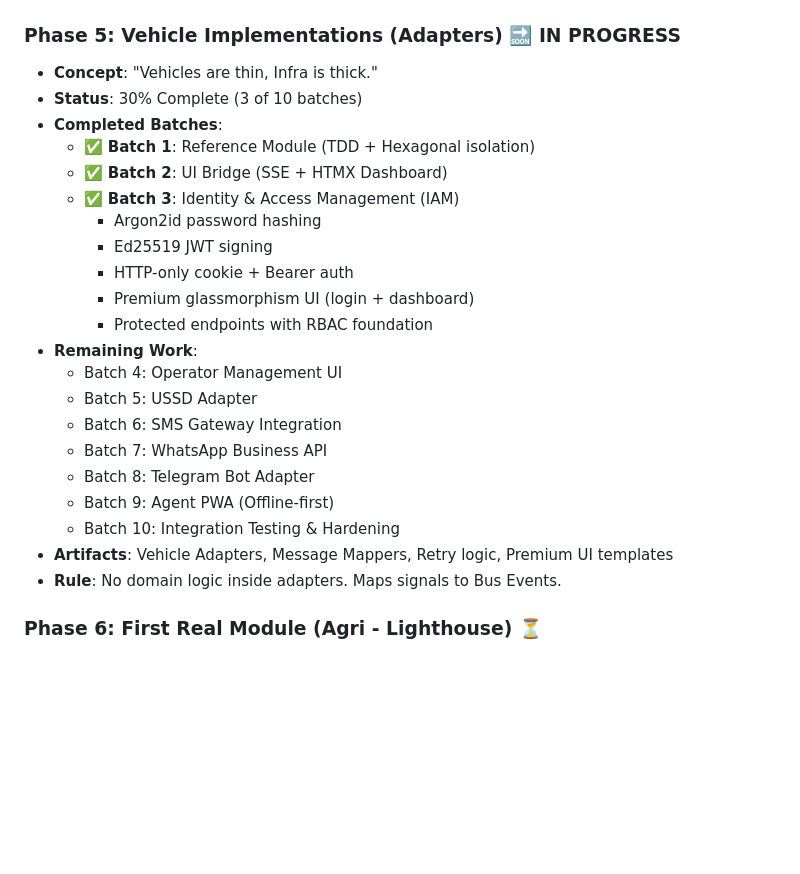
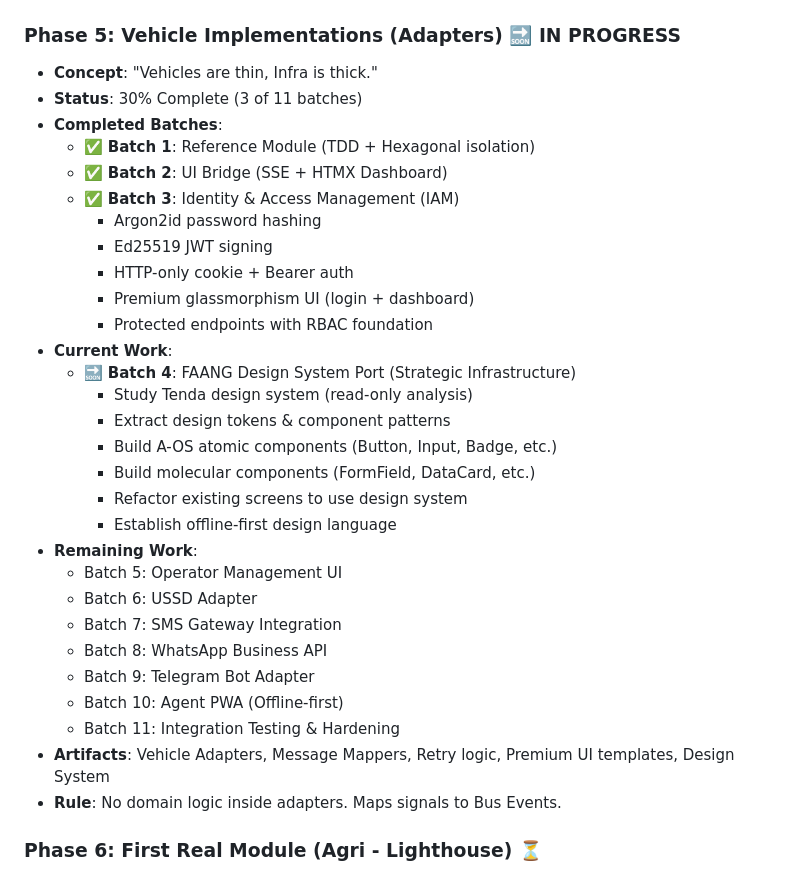
Before and after one commit to peteroluoch/africa-offline-os, a Markdown page: docs/ROADMAP.md, the part around the change. Rendered like a GitHub page; blank space fills up the shorter version.

Commit message:
docs: Add Phase 5 Batch 4 (FAANG Design System Port)
Strategic decision to port Tenda's enterprise-grade design system
before continuing with vehicle implementations.

Rationale:
- Prevents 'retrofit hell' (4-6 weeks of future refactoring)
- Ensures consistent, professional UI across all modules
- Establishes offline-first design language
- Accelerates future UI development with reusable components

Batch 4 Plan:
- Study Tenda design system (read-only analysis)
- Extract design tokens & component patterns
- Build atomic components (Button, Input, Badge, Typography, Card)
- Build molecular components (FormField, DataCard, StatusBadge)
- Refactor existing screens (dashboard, login)
- Create component documentation

Timeline: 7 days
ROI: 10 days invested, 30+ days saved over project lifetime

Updated:
- task.md: Added 29 subtasks for design system port
- implementation_plan.md: Comprehensive 7-day implementation plan
- ROADMAP.md: Updated Phase 5 to 11 batches (was 10)

Status: Ready to begin Batch 4

```diff
--- a/docs/ROADMAP.md
+++ b/docs/ROADMAP.md
@@ -66,7 +66,7 @@ To prevent "AI Drift" and ensure architectural integrity, execution is batched i
 
 ### Phase 5: Vehicle Implementations (Adapters) 🔜 IN PROGRESS
 - **Concept**: "Vehicles are thin, Infra is thick."
-- **Status**: 30% Complete (3 of 10 batches)
+- **Status**: 30% Complete (3 of 11 batches)
 - **Completed Batches**:
   - ✅ **Batch 1**: Reference Module (TDD + Hexagonal isolation)
   - ✅ **Batch 2**: UI Bridge (SSE + HTMX Dashboard)
@@ -76,15 +76,23 @@ To prevent "AI Drift" and ensure architectural integrity, execution is batched i
     - HTTP-only cookie + Bearer auth
     - Premium glassmorphism UI (login + dashboard)
     - Protected endpoints with RBAC foundation
+- **Current Work**:
+  - 🔜 **Batch 4**: FAANG Design System Port (Strategic Infrastructure)
+    - Study Tenda design system (read-only analysis)
+    - Extract design tokens & component patterns
+    - Build A-OS atomic components (Button, Input, Badge, etc.)
+    - Build molecular components (FormField, DataCard, etc.)
+    - Refactor existing screens to use design system
+    - Establish offline-first design language
 - **Remaining Work**:
-  - Batch 4: Operator Management UI
-  - Batch 5: USSD Adapter
-  - Batch 6: SMS Gateway Integration
-  - Batch 7: WhatsApp Business API
-  - Batch 8: Telegram Bot Adapter
-  - Batch 9: Agent PWA (Offline-first)
-  - Batch 10: Integration Testing & Hardening
-- **Artifacts**: Vehicle Adapters, Message Mappers, Retry logic, Premium UI templates
+  - Batch 5: Operator Management UI
+  - Batch 6: USSD Adapter
+  - Batch 7: SMS Gateway Integration
+  - Batch 8: WhatsApp Business API
+  - Batch 9: Telegram Bot Adapter
+  - Batch 10: Agent PWA (Offline-first)
+  - Batch 11: Integration Testing & Hardening
+- **Artifacts**: Vehicle Adapters, Message Mappers, Retry logic, Premium UI templates, Design System
 - **Rule**: No domain logic inside adapters. Maps signals to Bus Events.
 
 ### Phase 6: First Real Module (Agri - Lighthouse) ⏳
```
